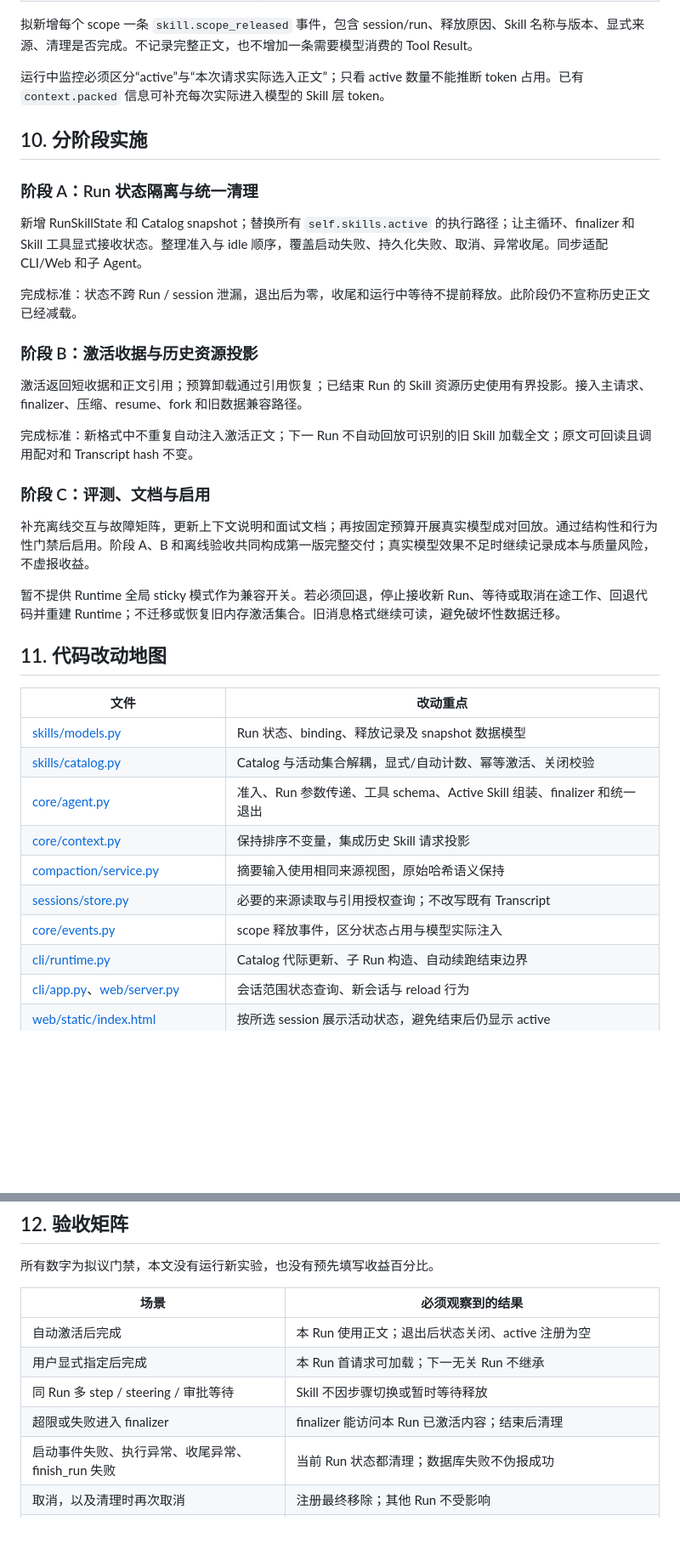
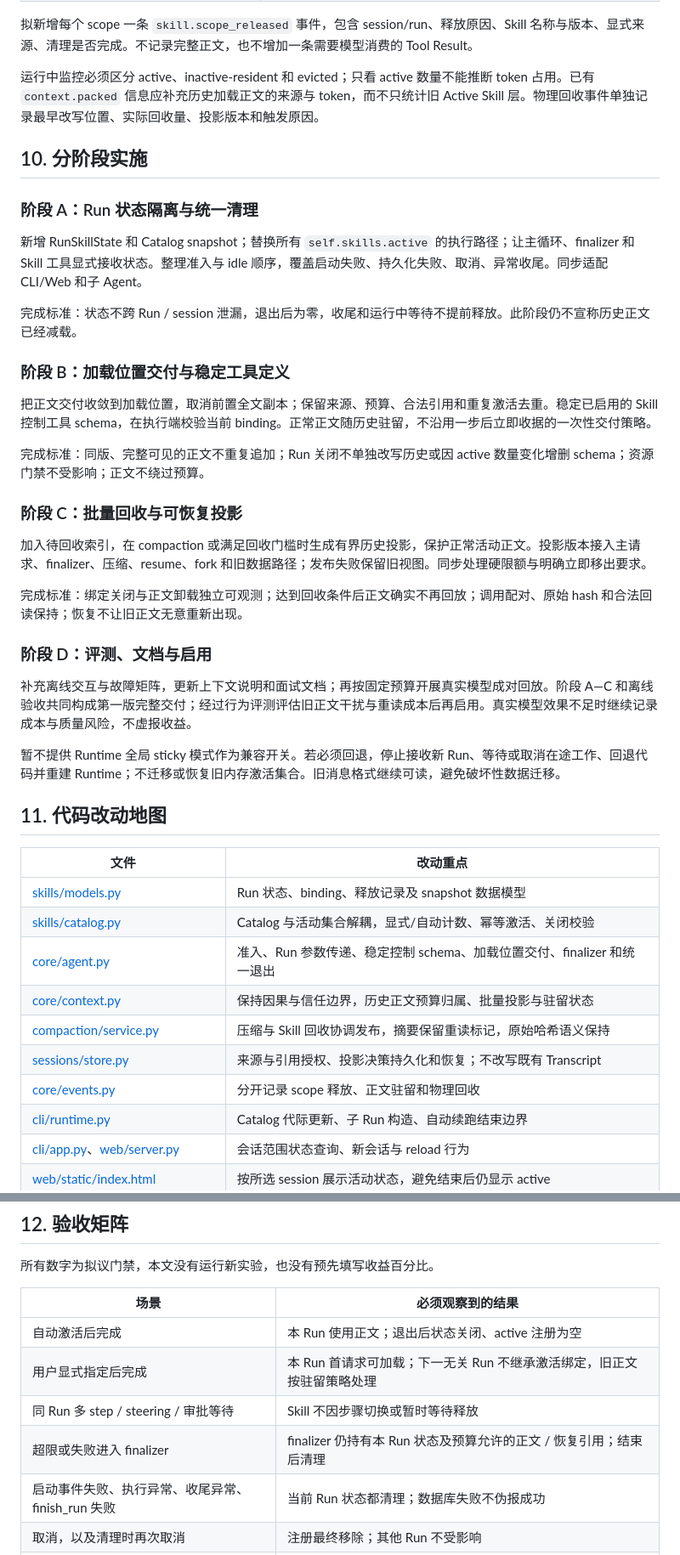
Before and after one commit to hopefuturehu/DevKit-Ai, a Markdown page: docs/skill-run-lifecycle-design.md, 2 parts joined by grey strips. Shown at 85% size. GitHub-like rendering; blank space fills up the shorter version.

Commit message:
docs: compare skill unloading and cache-aware lifecycle strategies

```diff
--- a/docs/skill-run-lifecycle-design.md
+++ b/docs/skill-run-lifecycle-design.md
@@ -236,7 +245,7 @@ Run B 未激活：稳定区 → Catalog           → 记忆 → 历史收据
 
 拟新增每个 scope 一条 `skill.scope_released` 事件，包含 session/run、释放原因、Skill 名称与版本、显式来源、清理是否完成。不记录完整正文，也不增加一条需要模型消费的 Tool Result。
 
-运行中监控必须区分“active”与“本次请求实际选入正文”；只看 active 数量不能推断 token 占用。已有 `context.packed` 信息可补充每次实际进入模型的 Skill 层 token。
+运行中监控必须区分 active、inactive-resident 和 evicted；只看 active 数量不能推断 token 占用。已有 `context.packed` 信息应补充历史加载正文的来源与 token，而不只统计旧 Active Skill 层。物理回收事件单独记录最早改写位置、实际回收量、投影版本和触发原因。
 
 ## 10. 分阶段实施
 
@@ -246,15 +255,21 @@ Run B 未激活：稳定区 → Catalog           → 记忆 → 历史收据
 
 完成标准：状态不跨 Run / session 泄漏，退出后为零，收尾和运行中等待不提前释放。此阶段仍不宣称历史正文已经减载。
 
-### 阶段 B：激活收据与历史资源投影
+### 阶段 B：加载位置交付与稳定工具定义
 
-激活返回短收据和正文引用；预算卸载通过引用恢复；已结束 Run 的 Skill 资源历史使用有界投影。接入主请求、finalizer、压缩、resume、fork 和旧数据兼容路径。
+把正文交付收敛到加载位置，取消前置全文副本；保留来源、预算、合法引用和重复激活去重。稳定已启用的 Skill 控制工具 schema，在执行端校验当前 binding。正常正文随历史驻留，不沿用一步后立即收据的一次性交付策略。
 
-完成标准：新格式中不重复自动注入激活正文；下一 Run 不自动回放可识别的旧 Skill 加载全文；原文可回读且调用配对和 Transcript hash 不变。
+完成标准：同版、完整可见的正文不重复追加；Run 关闭不单独改写历史或因 active 数量变化增删 schema；资源门禁不受影响；正文不绕过预算。
 
-### 阶段 C：评测、文档与启用
+### 阶段 C：批量回收与可恢复投影
 
-补充离线交互与故障矩阵，更新上下文说明和面试文档；再按固定预算开展真实模型成对回放。通过结构性和行为性门禁后启用。阶段 A、B 和离线验收共同构成第一版完整交付；真实模型效果不足时继续记录成本与质量风险，不虚报收益。
+加入待回收索引，在 compaction 或满足回收门槛时生成有界历史投影，保护正常活动正文。投影版本接入主请求、finalizer、压缩、resume、fork 和旧数据路径；发布失败保留旧视图。同步处理硬限额与明确立即移出要求。
+
+完成标准：绑定关闭与正文卸载独立可观测；达到回收条件后正文确实不再回放；调用配对、原始 hash 和合法回读保持；恢复不让旧正文无意重新出现。
+
+### 阶段 D：评测、文档与启用
+
+补充离线交互与故障矩阵，更新上下文说明和面试文档；再按固定预算开展真实模型成对回放。阶段 A—C 和离线验收共同构成第一版完整交付；经过行为评测评估旧正文干扰与重读成本后再启用。真实模型效果不足时继续记录成本与质量风险，不虚报收益。
 
 暂不提供 Runtime 全局 sticky 模式作为兼容开关。若必须回退，停止接收新 Run、等待或取消在途工作、回退代码并重建 Runtime；不迁移或恢复旧内存激活集合。旧消息格式继续可读，避免破坏性数据迁移。
 
@@ -264,11 +279,11 @@ Run B 未激活：稳定区 → Catalog           → 记忆 → 历史收据
 |---|---|
 | [skills/models.py](../src/bot/skills/models.py) | Run 状态、binding、释放记录及 snapshot 数据模型 |
 | [skills/catalog.py](../src/bot/skills/catalog.py) | Catalog 与活动集合解耦，显式/自动计数、幂等激活、关闭校验 |
-| [core/agent.py](../src/bot/core/agent.py) | 准入、Run 参数传递、工具 schema、Active Skill 组装、finalizer 和统一退出 |
-| [core/context.py](../src/bot/core/context.py) | 保持排序不变量，集成历史 Skill 请求投影 |
-| [compaction/service.py](../src/bot/compaction/service.py) | 摘要输入使用相同来源视图，原始哈希语义保持 |
-| [sessions/store.py](../src/bot/sessions/store.py) | 必要的来源读取与引用授权查询；不改写既有 Transcript |
-| [core/events.py](../src/bot/core/events.py) | scope 释放事件，区分状态占用与模型实际注入 |
+| [core/agent.py](../src/bot/core/agent.py) | 准入、Run 参数传递、稳定控制 schema、加载位置交付、finalizer 和统一退出 |
+| [core/context.py](../src/bot/core/context.py) | 保持因果与信任边界，历史正文预算归属、批量投影与驻留状态 |
+| [compaction/service.py](../src/bot/compaction/service.py) | 压缩与 Skill 回收协调发布，摘要保留重读标记，原始哈希语义保持 |
+| [sessions/store.py](../src/bot/sessions/store.py) | 来源与引用授权、投影决策持久化和恢复；不改写既有 Transcript |
+| [core/events.py](../src/bot/core/events.py) | 分开记录 scope 释放、正文驻留和物理回收 |
 | [cli/runtime.py](../src/bot/cli/runtime.py) | Catalog 代际更新、子 Run 构造、自动续跑结束边界 |
 | [cli/app.py](../src/bot/cli/app.py)、[web/server.py](../src/bot/web/server.py) | 会话范围状态查询、新会话与 reload 行为 |
 | [web/static/index.html](../src/bot/web/static/index.html) | 按所选 session 展示活动状态，避免结束后仍显示 active |
@@ -281,9 +296,9 @@ Run B 未激活：稳定区 → Catalog           → 记忆 → 历史收据
 | 场景 | 必须观察到的结果 |
 |---|---|
 | 自动激活后完成 | 本 Run 使用正文；退出后状态关闭、active 注册为空 |
-| 用户显式指定后完成 | 本 Run 首请求可加载；下一无关 Run 不继承 |
+| 用户显式指定后完成 | 本 Run 首请求可加载；下一无关 Run 不继承激活绑定，旧正文按驻留策略处理 |
 | 同 Run 多 step / steering / 审批等待 | Skill 不因步骤切换或暂时等待释放 |
-| 超限或失败进入 finalizer | finalizer 能访问本 Run 已激活内容；结束后清理 |
+| 超限或失败进入 finalizer | finalizer 仍持有本 Run 状态及预算允许的正文 / 恢复引用；结束后清理 |
 | 启动事件失败、执行异常、收尾异常、finish_run 失败 | 当前 Run 状态都清理；数据库失败不伪报成功 |
 | 取消，以及清理时再次取消 | 注册最终移除；其他 Run 不受影响 |
 | 同 Runner 的两个不同 session 并行 | A 释放后 B 的状态、正文和资源加载继续有效 |
```
Also changed, not shown: other parts of docs/skill-run-lifecycle-design.md (+78 -64 lines), docs/skill-unloading-cache-comparison.md (added, +230 -0 lines).
